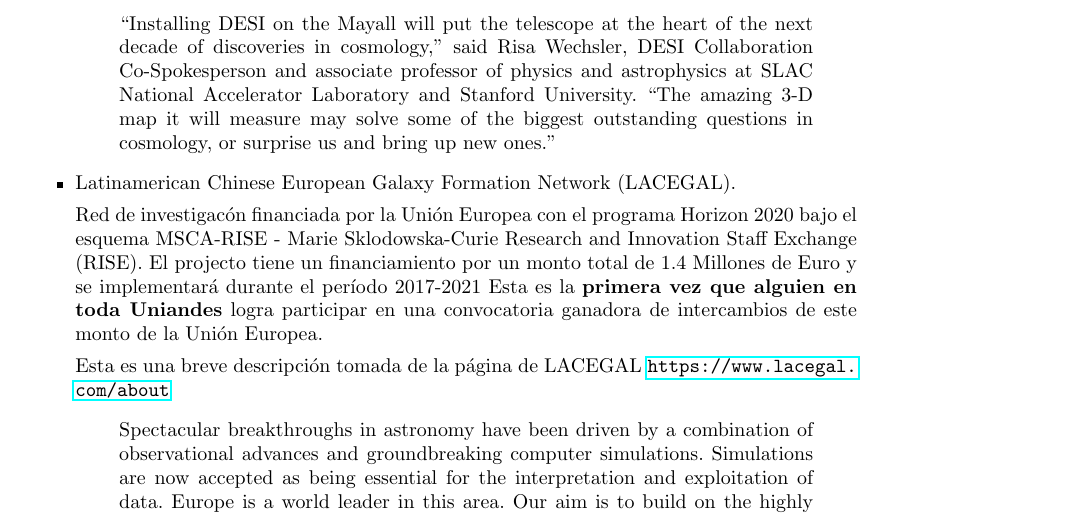
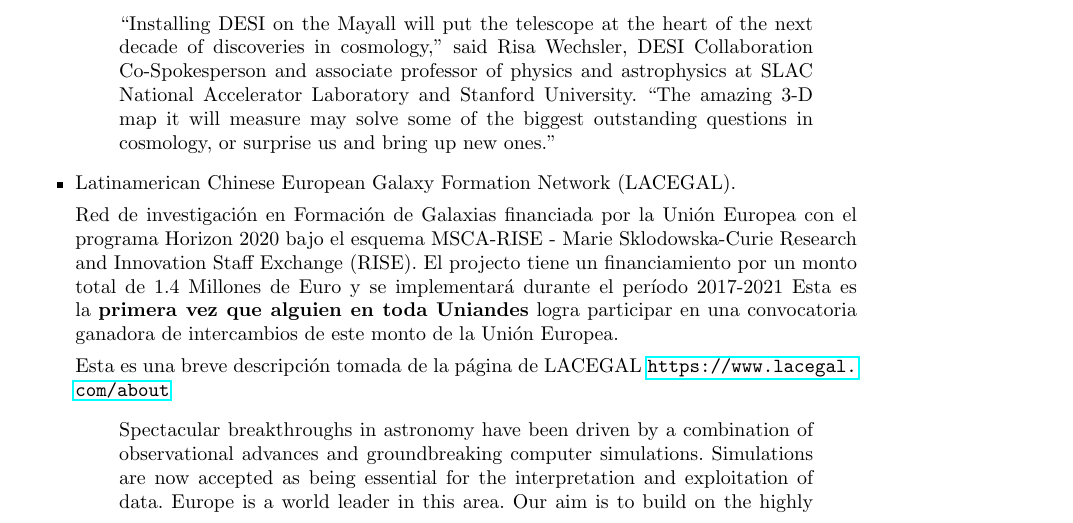
Before and after one commit to forero/CV, a LaTeX document (Performance/2015-2018/report2015-2018.tex): part of page 9 of 12, cut so that both start at the same text. Compiled offline with pdfLaTeX.

Commit message:
colaboraciones

```diff
--- a/Performance/2015-2018/report2015-2018.tex
+++ b/Performance/2015-2018/report2015-2018.tex
@@ -433,8 +433,8 @@ dice\footnote{\url{https://newscenter.lbl.gov/2018/02/12/solving-the-dark-energy
 \item Latinamerican Chinese European Galaxy Formation Network
   (LACEGAL).
 
-Red de investigac\'on financiada por la Uni\'on Europea con el
-programa Horizon 2020 bajo el esquema MSCA-RISE - Marie
+Red de investigaci\'on en Formaci\'on de Galaxias financiada por la
+Uni\'on Europea con el programa Horizon 2020 bajo el esquema MSCA-RISE - Marie
 Sklodowska-Curie Research and Innovation Staff Exchange (RISE). El
 projecto tiene un financiamiento por un monto total de 1.4 Millones de
 Euro y se implementar\'a durante el per\'iodo 2017-2021
```
Also changed, not shown: Performance/2015-2018/report2015-2018.pdf.
